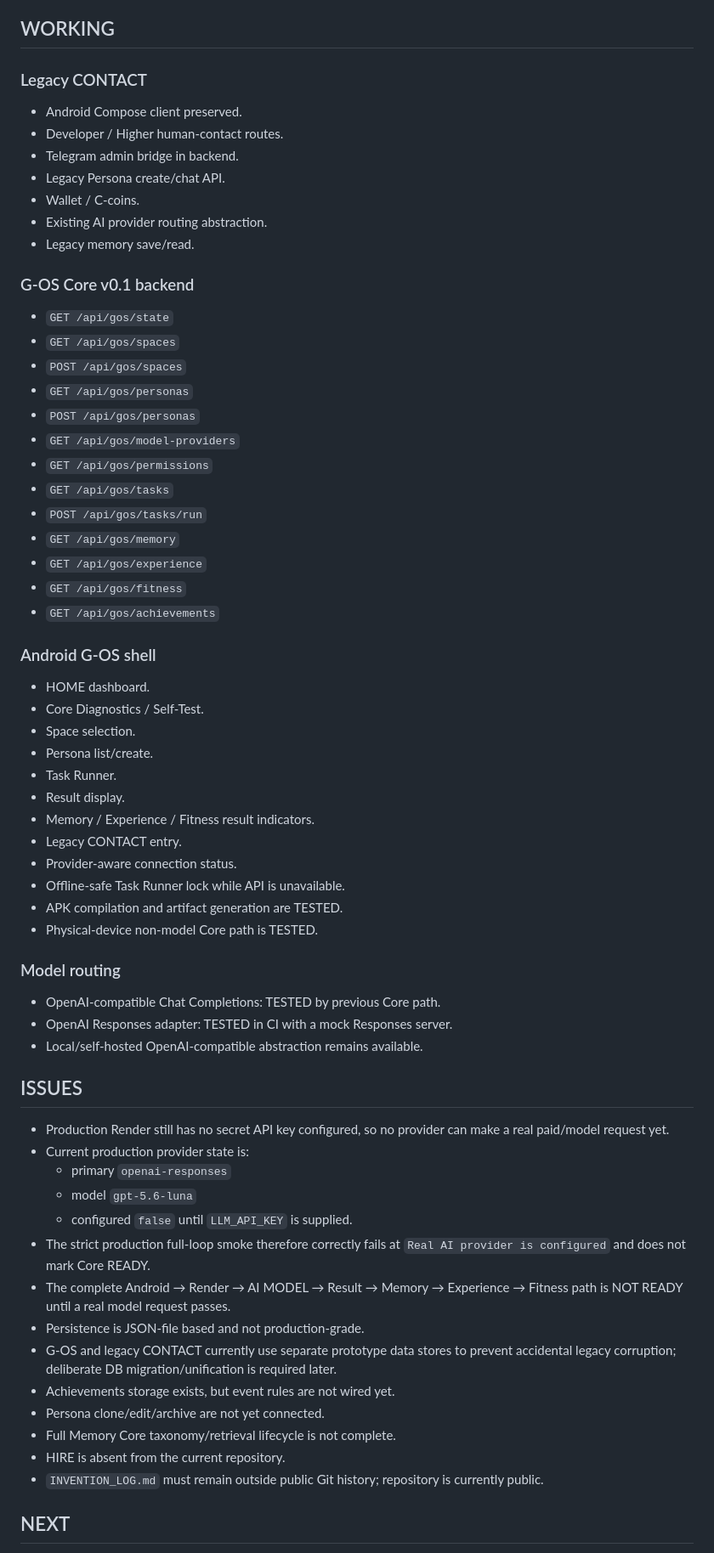
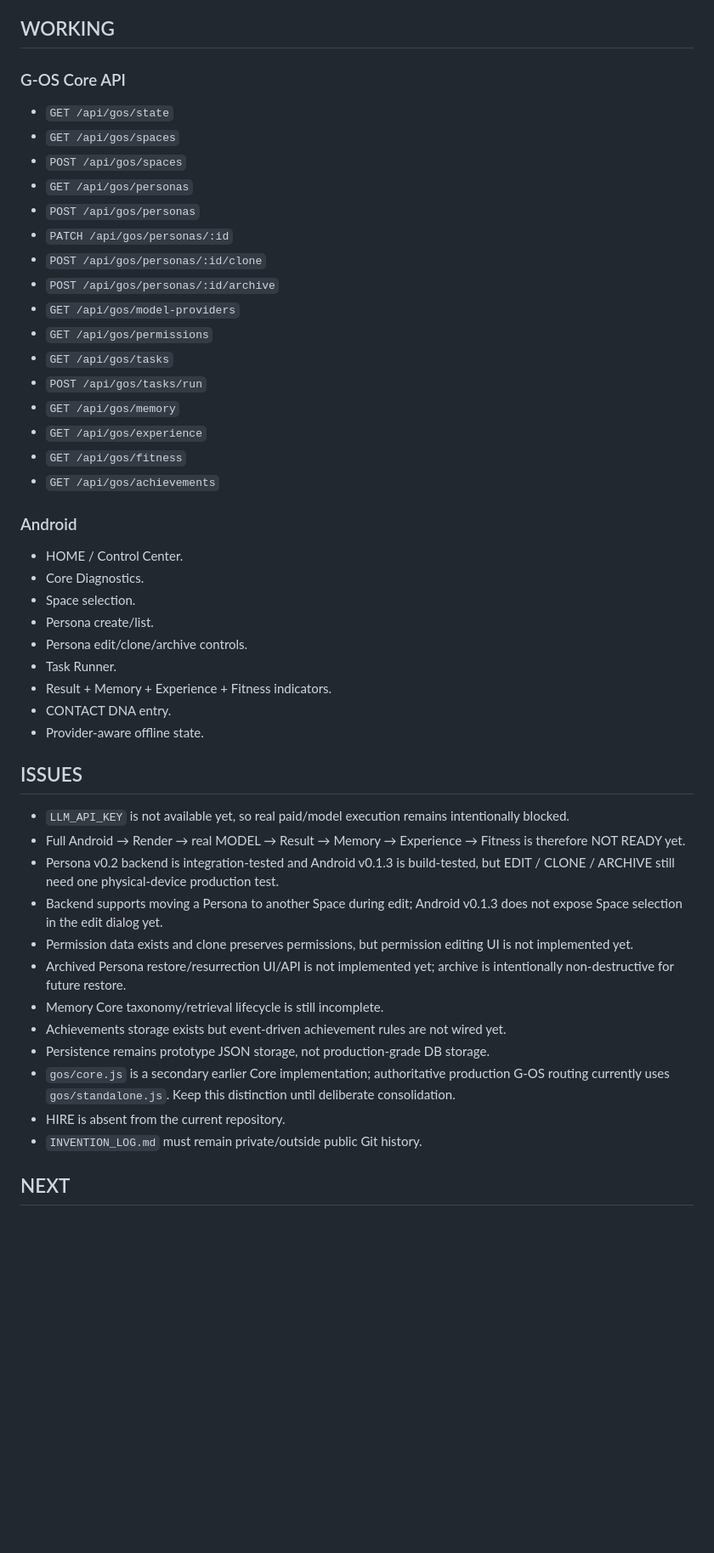
Before and after one commit to JxckRxve/Contact-backend, a Markdown page: PROJECT_STATE.md, the part around one of its changes. Shown at 85% size. Drawn GitHub-style; blank space fills up the shorter version.

Commit message:
Update state after Persona System v0.2

```diff
--- a/PROJECT_STATE.md
+++ b/PROJECT_STATE.md
@@ -65,21 +64,15 @@ Updated: 2026-09-05
 
 ## WORKING
 
-### Legacy CONTACT
-- Android Compose client preserved.
-- Developer / Higher human-contact routes.
-- Telegram admin bridge in backend.
-- Legacy Persona create/chat API.
-- Wallet / C-coins.
-- Existing AI provider routing abstraction.
-- Legacy memory save/read.
-
-### G-OS Core v0.1 backend
+### G-OS Core API
 - `GET /api/gos/state`
 - `GET /api/gos/spaces`
 - `POST /api/gos/spaces`
 - `GET /api/gos/personas`
 - `POST /api/gos/personas`
+- `PATCH /api/gos/personas/:id`
+- `POST /api/gos/personas/:id/clone`
+- `POST /api/gos/personas/:id/archive`
 - `GET /api/gos/model-providers`
 - `GET /api/gos/permissions`
 - `GET /api/gos/tasks`
@@ -89,41 +82,31 @@ Updated: 2026-09-05
 - `GET /api/gos/fitness`
 - `GET /api/gos/achievements`
 
-### Android G-OS shell
-- HOME dashboard.
-- Core Diagnostics / Self-Test.
+### Android
+- HOME / Control Center.
+- Core Diagnostics.
 - Space selection.
-- Persona list/create.
+- Persona create/list.
+- Persona edit/clone/archive controls.
 - Task Runner.
-- Result display.
-- Memory / Experience / Fitness result indicators.
-- Legacy CONTACT entry.
-- Provider-aware connection status.
-- Offline-safe Task Runner lock while API is unavailable.
-- APK compilation and artifact generation are TESTED.
-- Physical-device non-model Core path is TESTED.
-
-### Model routing
-- OpenAI-compatible Chat Completions: TESTED by previous Core path.
-- OpenAI Responses adapter: TESTED in CI with a mock Responses server.
-- Local/self-hosted OpenAI-compatible abstraction remains available.
+- Result + Memory + Experience + Fitness indicators.
+- CONTACT DNA entry.
+- Provider-aware offline state.
 
 ## ISSUES
 
-- Production Render still has no secret API key configured, so no provider can make a real paid/model request yet.
-- Current production provider state is:
-  - primary `openai-responses`
-  - model `gpt-5.6-luna`
-  - configured `false` until `LLM_API_KEY` is supplied.
-- The strict production full-loop smoke therefore correctly fails at `Real AI provider is configured` and does not mark Core READY.
-- The complete Android → Render → AI MODEL → Result → Memory → Experience → Fitness path is NOT READY until a real model request passes.
-- Persistence is JSON-file based and not production-grade.
-- G-OS and legacy CONTACT currently use separate prototype data stores to prevent accidental legacy corruption; deliberate DB migration/unification is required later.
-- Achievements storage exists, but event rules are not wired yet.
-- Persona clone/edit/archive are not yet connected.
-- Full Memory Core taxonomy/retrieval lifecycle is not complete.
+- `LLM_API_KEY` is not available yet, so real paid/model execution remains intentionally blocked.
+- Full Android → Render → real MODEL → Result → Memory → Experience → Fitness is therefore NOT READY yet.
+- Persona v0.2 backend is integration-tested and Android v0.1.3 is build-tested, but EDIT / CLONE / ARCHIVE still need one physical-device production test.
+- Backend supports moving a Persona to another Space during edit; Android v0.1.3 does not expose Space selection in the edit dialog yet.
+- Permission data exists and clone preserves permissions, but permission editing UI is not implemented yet.
+- Archived Persona restore/resurrection UI/API is not implemented yet; archive is intentionally non-destructive for future restore.
+- Memory Core taxonomy/retrieval lifecycle is still incomplete.
+- Achievements storage exists but event-driven achievement rules are not wired yet.
+- Persistence remains prototype JSON storage, not production-grade DB storage.
+- `gos/core.js` is a secondary earlier Core implementation; authoritative production G-OS routing currently uses `gos/standalone.js`. Keep this distinction until deliberate consolidation.
 - HIRE is absent from the current repository.
-- `INVENTION_LOG.md` must remain outside public Git history; repository is currently public.
+- `INVENTION_LOG.md` must remain private/outside public Git history.
 
 ## NEXT
 
```
Also changed, not shown: other parts of PROJECT_STATE.md (+87 -78 lines).
